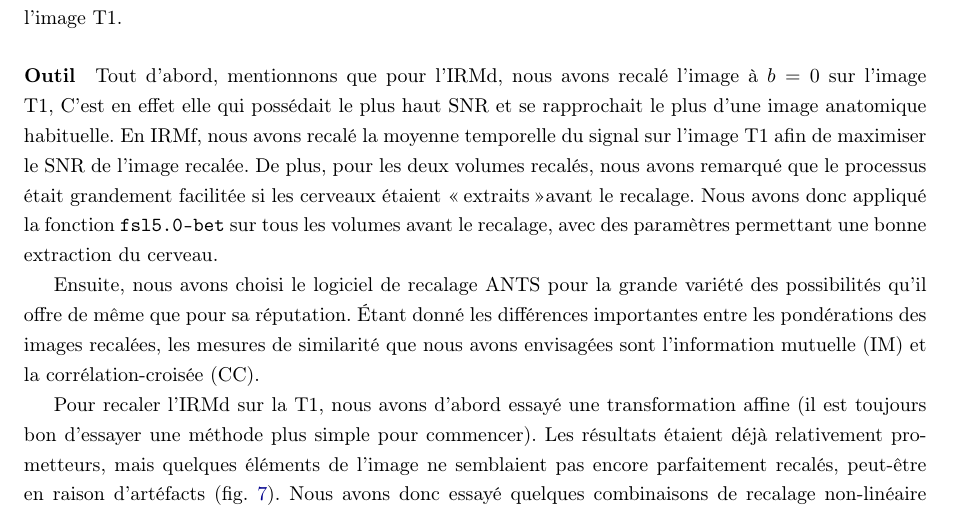
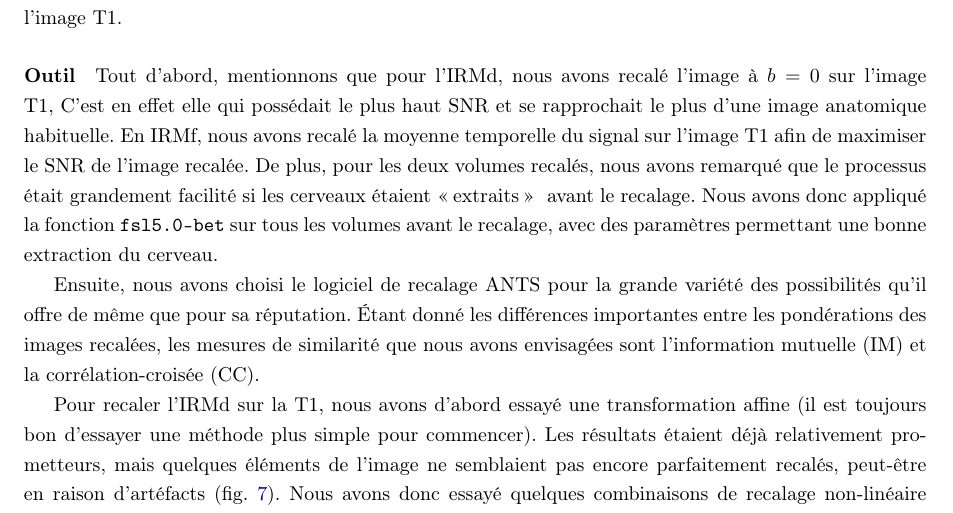
Before and after one commit to Vincent-Methot/TP3, a LaTeX document (Rapport/rapport.tex): part of page 4 of 11, cut so that both start at the same text. Compiled offline with pdfLaTeX.

Commit message:
Erreur de frappe

```diff
--- a/Rapport/rapport.tex
+++ b/Rapport/rapport.tex
@@ -130,7 +130,7 @@ Direction du vecteur principal & 2 & 0 & \textcolor{green}{Haute} & \textcolor{r
 Nous voulions en effet recaler les images sur celle qui représentait le plus fidèlement et le plus précisément la réalité, ce qui était reflété par ces caractristiques. L'espace choisi a donc évidemment été l'espace de l'image T1.
 
 \paragraph{Outil}
-Tout d'abord, mentionnons que pour l'IRMd, nous avons recalé l'image à $b=0$ sur l'image T1, C'est en effet elle qui possédait le plus haut SNR et se rapprochait le plus d'une image anatomique habituelle. En IRMf, nous avons recalé la moyenne temporelle du signal sur l'image T1 afin de maximiser le SNR de l'image recalée. De plus, pour les deux volumes recalés, nous avons remarqué que le processus était grandement facilitée si les cerveaux étaient \og extraits \fg  avant le recalage. Nous avons donc appliqué la fonction \lstinline{fsl5.0-bet} sur tous les volumes avant le recalage, avec des paramètres permettant une bonne extraction du cerveau.
+Tout d'abord, mentionnons que pour l'IRMd, nous avons recalé l'image à $b=0$ sur l'image T1, C'est en effet elle qui possédait le plus haut SNR et se rapprochait le plus d'une image anatomique habituelle. En IRMf, nous avons recalé la moyenne temporelle du signal sur l'image T1 afin de maximiser le SNR de l'image recalée. De plus, pour les deux volumes recalés, nous avons remarqué que le processus était grandement facilité si les cerveaux étaient \og extraits \fg~ avant le recalage. Nous avons donc appliqué la fonction \lstinline{fsl5.0-bet} sur tous les volumes avant le recalage, avec des paramètres permettant une bonne extraction du cerveau.
 
 Ensuite, nous avons choisi le logiciel de recalage ANTS pour la grande variété des possibilités qu'il offre de même que pour sa réputation. Étant donné les différences importantes entre les pondérations des images recalées, les mesures de similarité que nous avons envisagées sont l'information mutuelle (IM) et la corrélation-croisée (CC).
 
```
Also changed, not shown: Rapport/rapport.pdf.
